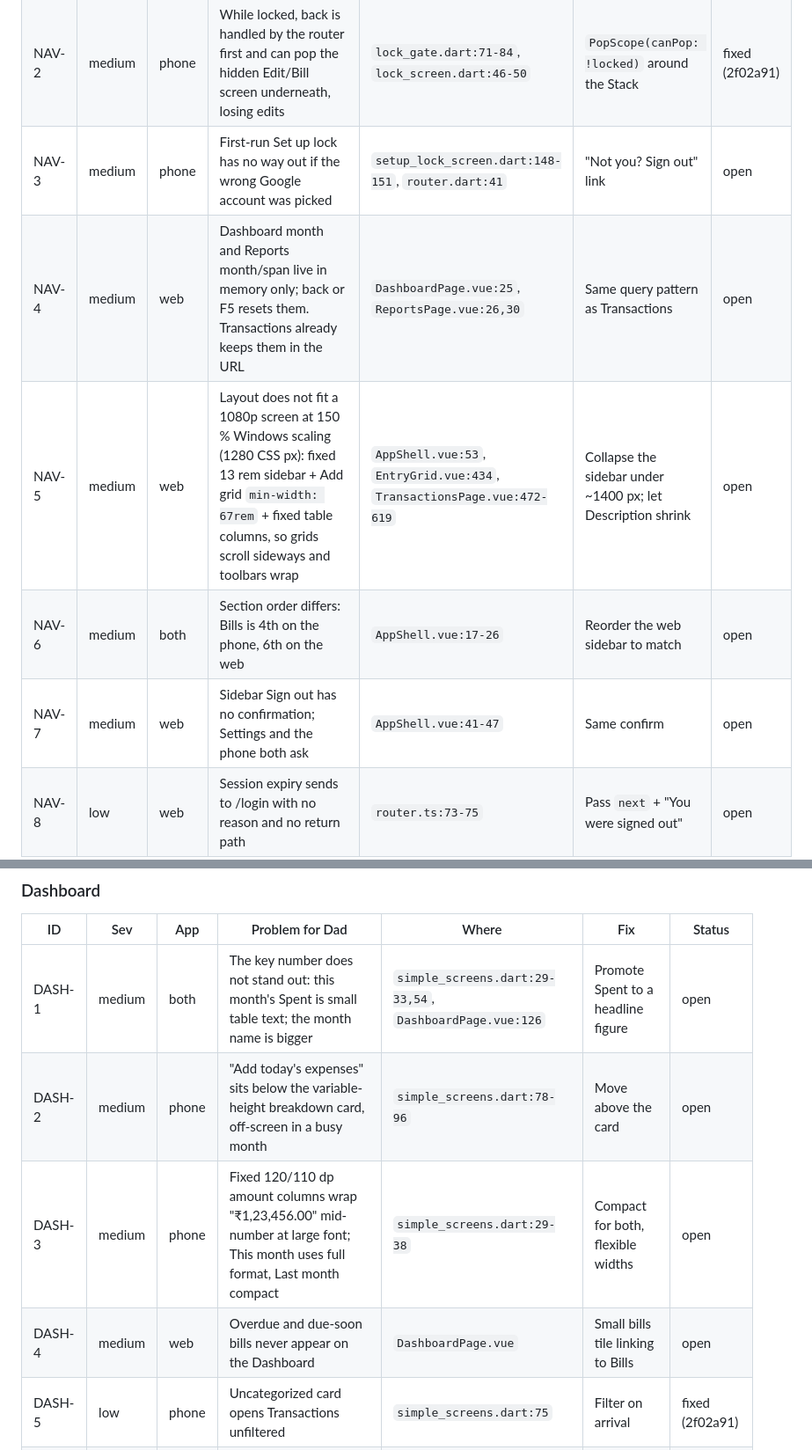
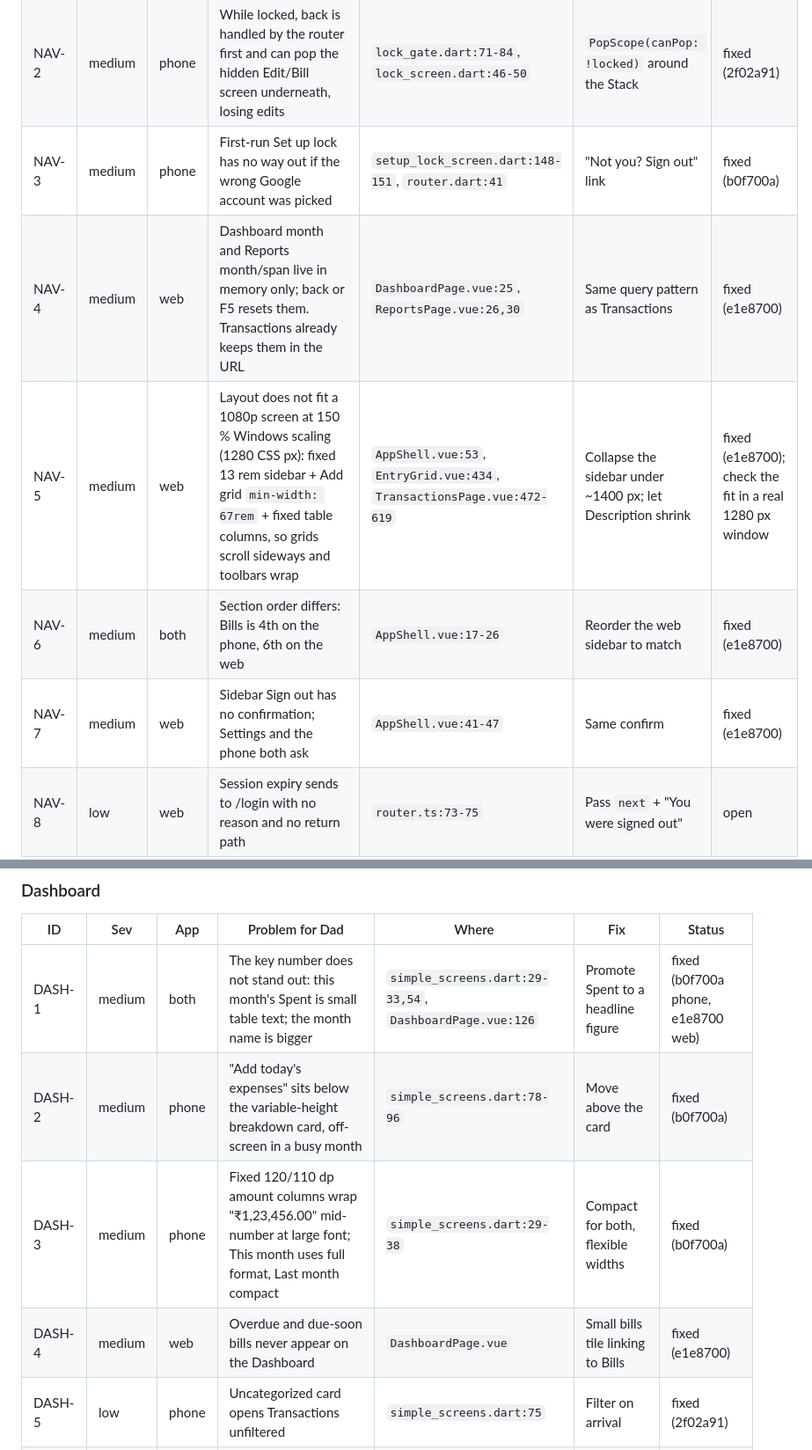
Before and after one commit to rishi-ventrapragada/Ventrafin, a Markdown page: AUDIT.md, 2 parts joined by grey strips. Shown at 88% size. GitHub-like rendering.

Commit message:
AUDIT.md: round 2 statuses; two new low findings (SET-8, UI-10)
Co-Authored-By: Claude Opus 5.5 <noreply@anthropic.com>

```diff
--- a/AUDIT.md
+++ b/AUDIT.md
@@ -41,11 +41,11 @@ The ten items with the most relief per hour, in order. Where a later table repea
 |---|---|---|---|---|---|---|
 | NAV-1 | medium | phone | Cross-tab jumps (Dashboard → Reports, Bills bell → Settings, Settings → Bills) use `go`, so back lands on More or exits | `simple_screens.dart:99`, `bills_screen.dart:34`, `settings_screen.dart:251` | Push these as root-navigator routes | fixed (2f02a91) |
 | NAV-2 | medium | phone | While locked, back is handled by the router first and can pop the hidden Edit/Bill screen underneath, losing edits | `lock_gate.dart:71-84`, `lock_screen.dart:46-50` | `PopScope(canPop: !locked)` around the Stack | fixed (2f02a91) |
-| NAV-3 | medium | phone | First-run Set up lock has no way out if the wrong Google account was picked | `setup_lock_screen.dart:148-151`, `router.dart:41` | "Not you? Sign out" link | open |
-| NAV-4 | medium | web | Dashboard month and Reports month/span live in memory only; back or F5 resets them. Transactions already keeps them in the URL | `DashboardPage.vue:25`, `ReportsPage.vue:26,30` | Same query pattern as Transactions | open |
-| NAV-5 | medium | web | Layout does not fit a 1080p screen at 150 % Windows scaling (1280 CSS px): fixed 13 rem sidebar + Add grid `min-width: 67rem` + fixed table columns, so grids scroll sideways and toolbars wrap | `AppShell.vue:53`, `EntryGrid.vue:434`, `TransactionsPage.vue:472-619` | Collapse the sidebar under ~1400 px; let Description shrink | open |
-| NAV-6 | medium | both | Section order differs: Bills is 4th on the phone, 6th on the web | `AppShell.vue:17-26` | Reorder the web sidebar to match | open |
-| NAV-7 | medium | web | Sidebar Sign out has no confirmation; Settings and the phone both ask | `AppShell.vue:41-47` | Same confirm | open |
+| NAV-3 | medium | phone | First-run Set up lock has no way out if the wrong Google account was picked | `setup_lock_screen.dart:148-151`, `router.dart:41` | "Not you? Sign out" link | fixed (b0f700a) |
+| NAV-4 | medium | web | Dashboard month and Reports month/span live in memory only; back or F5 resets them. Transactions already keeps them in the URL | `DashboardPage.vue:25`, `ReportsPage.vue:26,30` | Same query pattern as Transactions | fixed (e1e8700) |
+| NAV-5 | medium | web | Layout does not fit a 1080p screen at 150 % Windows scaling (1280 CSS px): fixed 13 rem sidebar + Add grid `min-width: 67rem` + fixed table columns, so grids scroll sideways and toolbars wrap | `AppShell.vue:53`, `EntryGrid.vue:434`, `TransactionsPage.vue:472-619` | Collapse the sidebar under ~1400 px; let Description shrink | fixed (e1e8700); check the fit in a real 1280 px window |
+| NAV-6 | medium | both | Section order differs: Bills is 4th on the phone, 6th on the web | `AppShell.vue:17-26` | Reorder the web sidebar to match | fixed (e1e8700) |
+| NAV-7 | medium | web | Sidebar Sign out has no confirmation; Settings and the phone both ask | `AppShell.vue:41-47` | Same confirm | fixed (e1e8700) |
 | NAV-8 | low | web | Session expiry sends to /login with no reason and no return path | `router.ts:73-75` | Pass `next` + "You were signed out" | open |
 | NAV-9 | low | web | Page title shown twice (top bar and h1); Live tooltip not keyboard-reachable | `AppShell.vue:88-97` | Drop one title; make the status a button | open |
 | NAV-10 | low | web | Logo and Login background hardcode Ocean blue on every theme | `AppLogo.vue:8`, `LoginPage.vue:71` | Use brand/page tokens | open |
@@ -60,10 +60,10 @@ Common tasks from the Dashboard: add an expense 1 tap/click; find a past transac
 
 | ID | Sev | App | Problem for Dad | Where | Fix | Status |
 |---|---|---|---|---|---|---|
-| DASH-1 | medium | both | The key number does not stand out: this month's Spent is small table text; the month name is bigger | `simple_screens.dart:29-33,54`, `DashboardPage.vue:126` | Promote Spent to a headline figure | open |
-| DASH-2 | medium | phone | "Add today's expenses" sits below the variable-height breakdown card, off-screen in a busy month | `simple_screens.dart:78-96` | Move above the card | open |
-| DASH-3 | medium | phone | Fixed 120/110 dp amount columns wrap "₹1,23,456.00" mid-number at large font; This month uses full format, Last month compact | `simple_screens.dart:29-38` | Compact for both, flexible widths | open |
-| DASH-4 | medium | web | Overdue and due-soon bills never appear on the Dashboard | `DashboardPage.vue` | Small bills tile linking to Bills | open |
+| DASH-1 | medium | both | The key number does not stand out: this month's Spent is small table text; the month name is bigger | `simple_screens.dart:29-33,54`, `DashboardPage.vue:126` | Promote Spent to a headline figure | fixed (b0f700a phone, e1e8700 web) |
+| DASH-2 | medium | phone | "Add today's expenses" sits below the variable-height breakdown card, off-screen in a busy month | `simple_screens.dart:78-96` | Move above the card | fixed (b0f700a) |
+| DASH-3 | medium | phone | Fixed 120/110 dp amount columns wrap "₹1,23,456.00" mid-number at large font; This month uses full format, Last month compact | `simple_screens.dart:29-38` | Compact for both, flexible widths | fixed (b0f700a) |
+| DASH-4 | medium | web | Overdue and due-soon bills never appear on the Dashboard | `DashboardPage.vue` | Small bills tile linking to Bills | fixed (e1e8700) |
 | DASH-5 | low | phone | Uncategorized card opens Transactions unfiltered | `simple_screens.dart:75` | Filter on arrival | fixed (2f02a91) |
 | DASH-6 | low | web | "new" / "same" in the Change column reads oddly; empty state has no link to Add | `ChangeCell.vue:12-13`, `DashboardPage.vue:171` | "nothing last month"; add link | open |
 
```
Also changed, not shown: other parts of AUDIT.md (+23 -21 lines).
